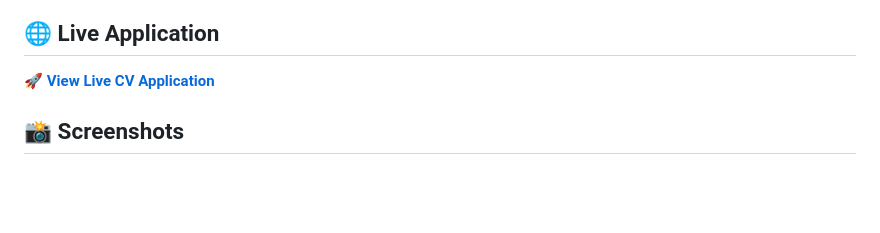
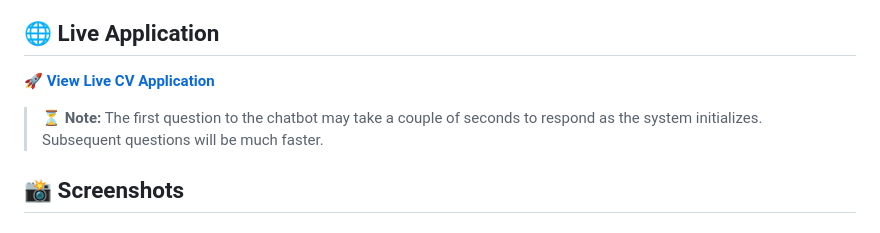
Before and after one commit to mathieudelehaye/MDelehayeAIResume, a Markdown page: README.md, the part around the change. Rendered like a GitHub page; blank space fills up the shorter version.

Commit message:
README made more practical for website visitors

```diff
--- a/README.md
+++ b/README.md
@@ -5,6 +5,8 @@ A modern, responsive CV built with Flutter that works on web, mobile, and deskto
 ## 🌐 Live Application
 
 **🚀 [View Live CV Application](https://frontend-mdelehaye-cv.wittyflower-c2822a5a.eastus.azurecontainerapps.io/)**
+
+> **⏳ Note:** The first question to the chatbot may take a couple of seconds to respond as the system initializes. Subsequent questions will be much faster.
 
 ## 📸 Screenshots
 
```
